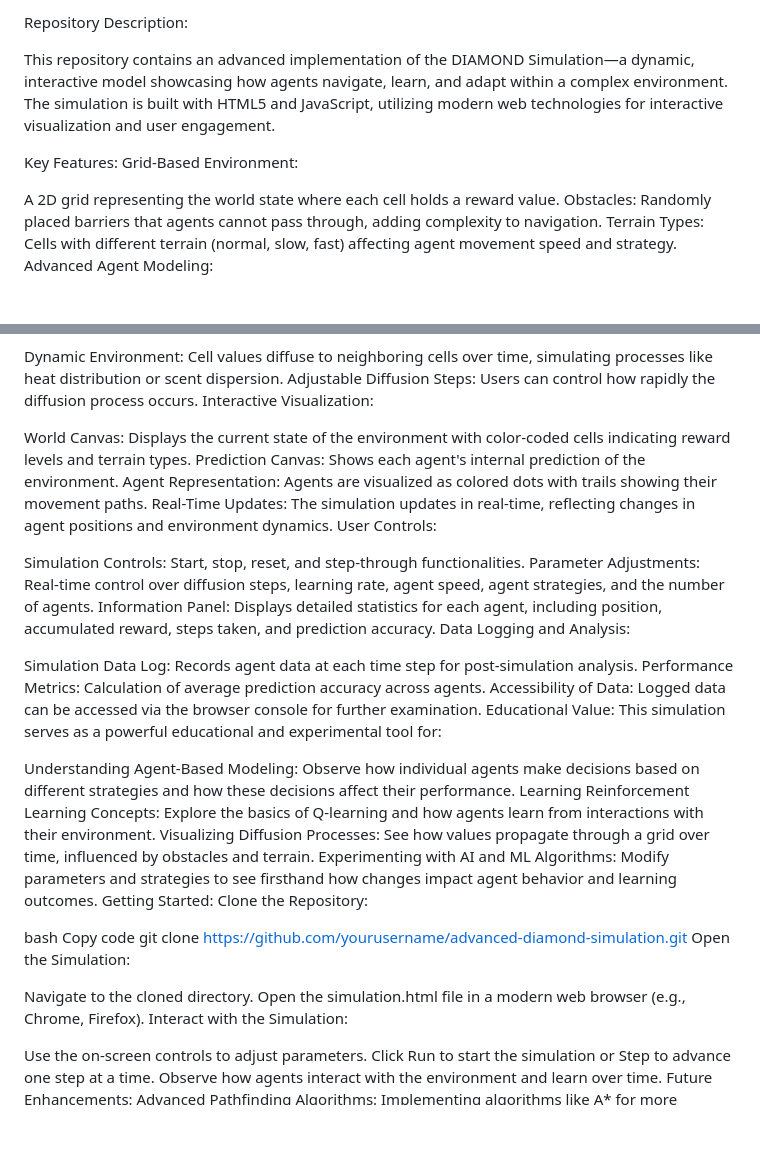
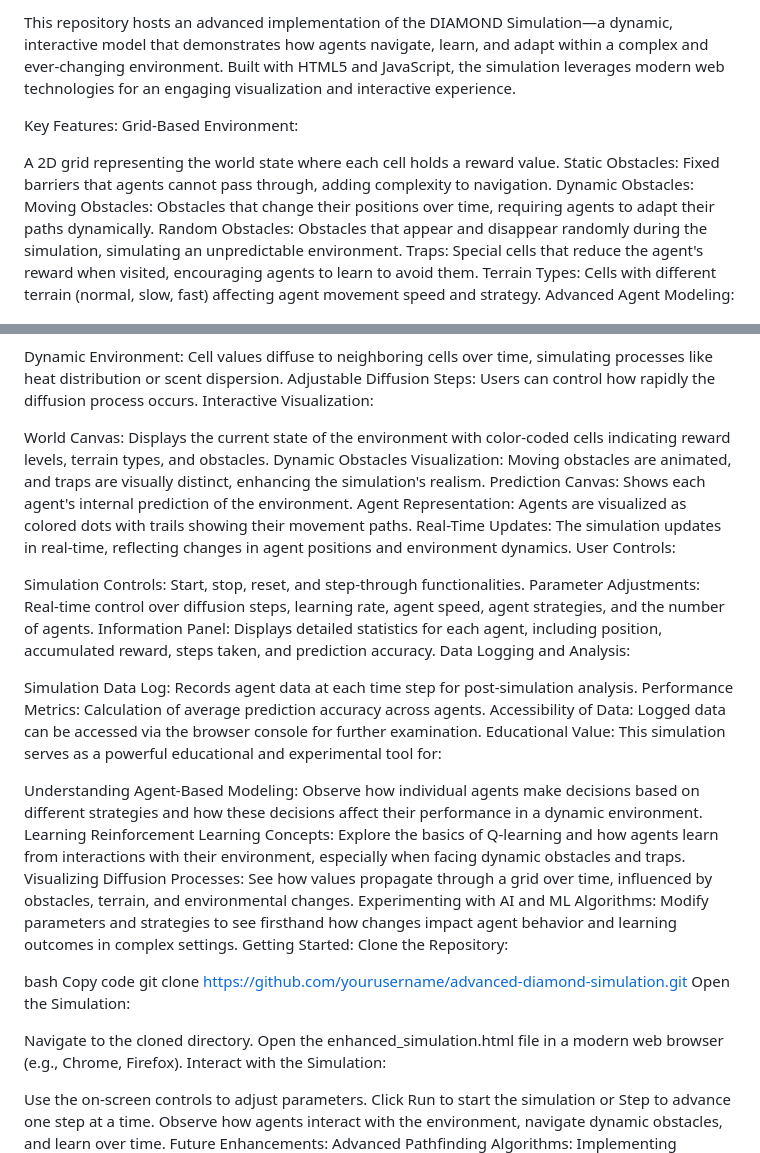
Before and after one commit to kai9987kai/DIAMOND-Simulation, a Markdown page: README.md, 2 parts joined by grey strips. Drawn GitHub-style; blank space fills up the shorter version.

```diff
--- a/README.md
+++ b/README.md
@@ -1,12 +1,14 @@
-Repository Description:
-
-This repository contains an advanced implementation of the DIAMOND Simulation—a dynamic, interactive model showcasing how agents navigate, learn, and adapt within a complex environment. The simulation is built with HTML5 and JavaScript, utilizing modern web technologies for interactive visualization and user engagement.
+This repository hosts an advanced implementation of the DIAMOND Simulation—a dynamic, interactive model that demonstrates how agents navigate, learn, and adapt within a complex and ever-changing environment. Built with HTML5 and JavaScript, the simulation leverages modern web technologies for an engaging visualization and interactive experience.
 
 Key Features:
 Grid-Based Environment:
 
 A 2D grid representing the world state where each cell holds a reward value.
-Obstacles: Randomly placed barriers that agents cannot pass through, adding complexity to navigation.
+Static Obstacles: Fixed barriers that agents cannot pass through, adding complexity to navigation.
+Dynamic Obstacles:
+Moving Obstacles: Obstacles that change their positions over time, requiring agents to adapt their paths dynamically.
+Random Obstacles: Obstacles that appear and disappear randomly during the simulation, simulating an unpredictable environment.
+Traps: Special cells that reduce the agent's reward when visited, encouraging agents to learn to avoid them.
 Terrain Types: Cells with different terrain (normal, slow, fast) affecting agent movement speed and strategy.
 Advanced Agent Modeling:
 
@@ -25,7 +27,8 @@ Dynamic Environment: Cell values diffuse to neighboring cells over time, simulat
 Adjustable Diffusion Steps: Users can control how rapidly the diffusion process occurs.
 Interactive Visualization:
 
-World Canvas: Displays the current state of the environment with color-coded cells indicating reward levels and terrain types.
+World Canvas: Displays the current state of the environment with color-coded cells indicating reward levels, terrain types, and obstacles.
+Dynamic Obstacles Visualization: Moving obstacles are animated, and traps are visually distinct, enhancing the simulation's realism.
 Prediction Canvas: Shows each agent's internal prediction of the environment.
 Agent Representation: Agents are visualized as colored dots with trails showing their movement paths.
 Real-Time Updates: The simulation updates in real-time, reflecting changes in agent positions and environment dynamics.
@@ -42,10 +45,10 @@ Accessibility of Data: Logged data can be accessed via the browser console for f
 Educational Value:
 This simulation serves as a powerful educational and experimental tool for:
 
-Understanding Agent-Based Modeling: Observe how individual agents make decisions based on different strategies and how these decisions affect their performance.
-Learning Reinforcement Learning Concepts: Explore the basics of Q-learning and how agents learn from interactions with their environment.
-Visualizing Diffusion Processes: See how values propagate through a grid over time, influenced by obstacles and terrain.
-Experimenting with AI and ML Algorithms: Modify parameters and strategies to see firsthand how changes impact agent behavior and learning outcomes.
+Understanding Agent-Based Modeling: Observe how individual agents make decisions based on different strategies and how these decisions affect their performance in a dynamic environment.
+Learning Reinforcement Learning Concepts: Explore the basics of Q-learning and how agents learn from interactions with their environment, especially when facing dynamic obstacles and traps.
+Visualizing Diffusion Processes: See how values propagate through a grid over time, influenced by obstacles, terrain, and environmental changes.
+Experimenting with AI and ML Algorithms: Modify parameters and strategies to see firsthand how changes impact agent behavior and learning outcomes in complex settings.
 Getting Started:
 Clone the Repository:
 
@@ -55,12 +58,12 @@ git clone https://github.com/yourusername/advanced-diamond-simulation.git
 Open the Simulation:
 
 Navigate to the cloned directory.
-Open the simulation.html file in a modern web browser (e.g., Chrome, Firefox).
+Open the enhanced_simulation.html file in a modern web browser (e.g., Chrome, Firefox).
 Interact with the Simulation:
 
 Use the on-screen controls to adjust parameters.
 Click Run to start the simulation or Step to advance one step at a time.
-Observe how agents interact with the environment and learn over time.
+Observe how agents interact with the environment, navigate dynamic obstacles, and learn over time.
 Future Enhancements:
 Advanced Pathfinding Algorithms: Implementing algorithms like A* for more sophisticated agent navigation.
 Enhanced Learning Models: Incorporating more complex reinforcement learning models like Deep Q-Networks (DQNs).
```
